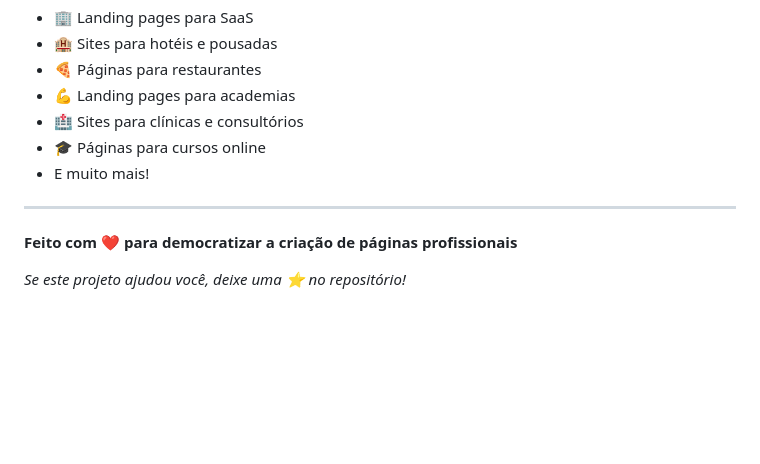
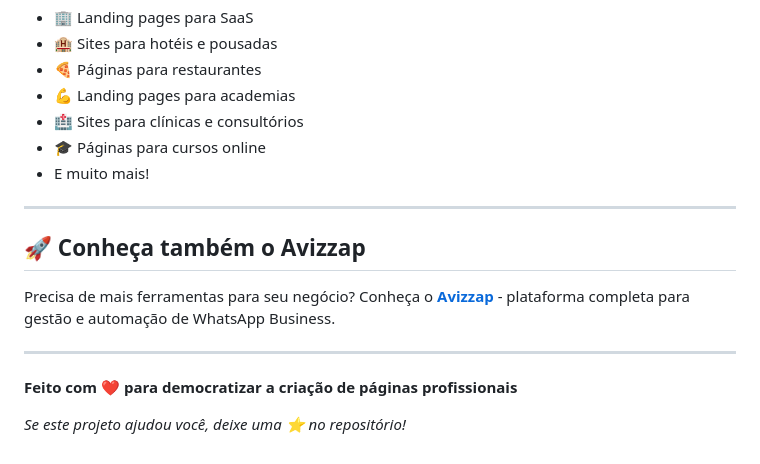
Before and after one commit to alexvenceslau/prompts, a Markdown page: README.md, the part around the change. GitHub-like rendering; blank space fills up the shorter version.

Commit message:
Add Avizzap promotion to README for enhanced business tools

```diff
--- a/README.md
+++ b/README.md
@@ -225,6 +225,12 @@ Fique de olho! Em breve teremos prompts para:
 
 ---
 
+## 🚀 Conheça também o Avizzap
+
+Precisa de mais ferramentas para seu negócio? Conheça o **[Avizzap](https://avizzap.com)** - plataforma completa para gestão e automação de WhatsApp Business.
+
+---
+
 **Feito com ❤️ para democratizar a criação de páginas profissionais**
 
 _Se este projeto ajudou você, deixe uma ⭐ no repositório!_
```
